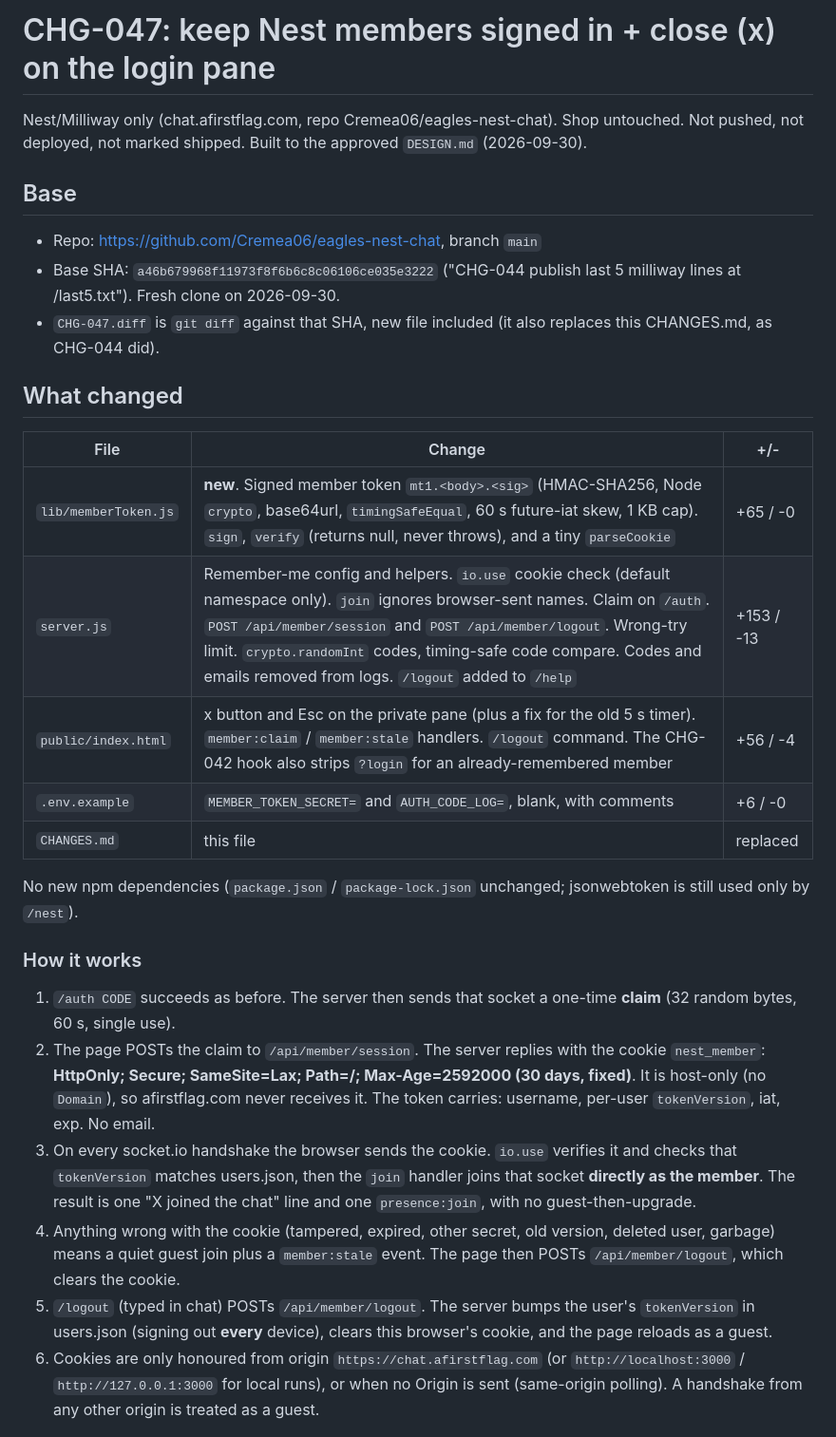
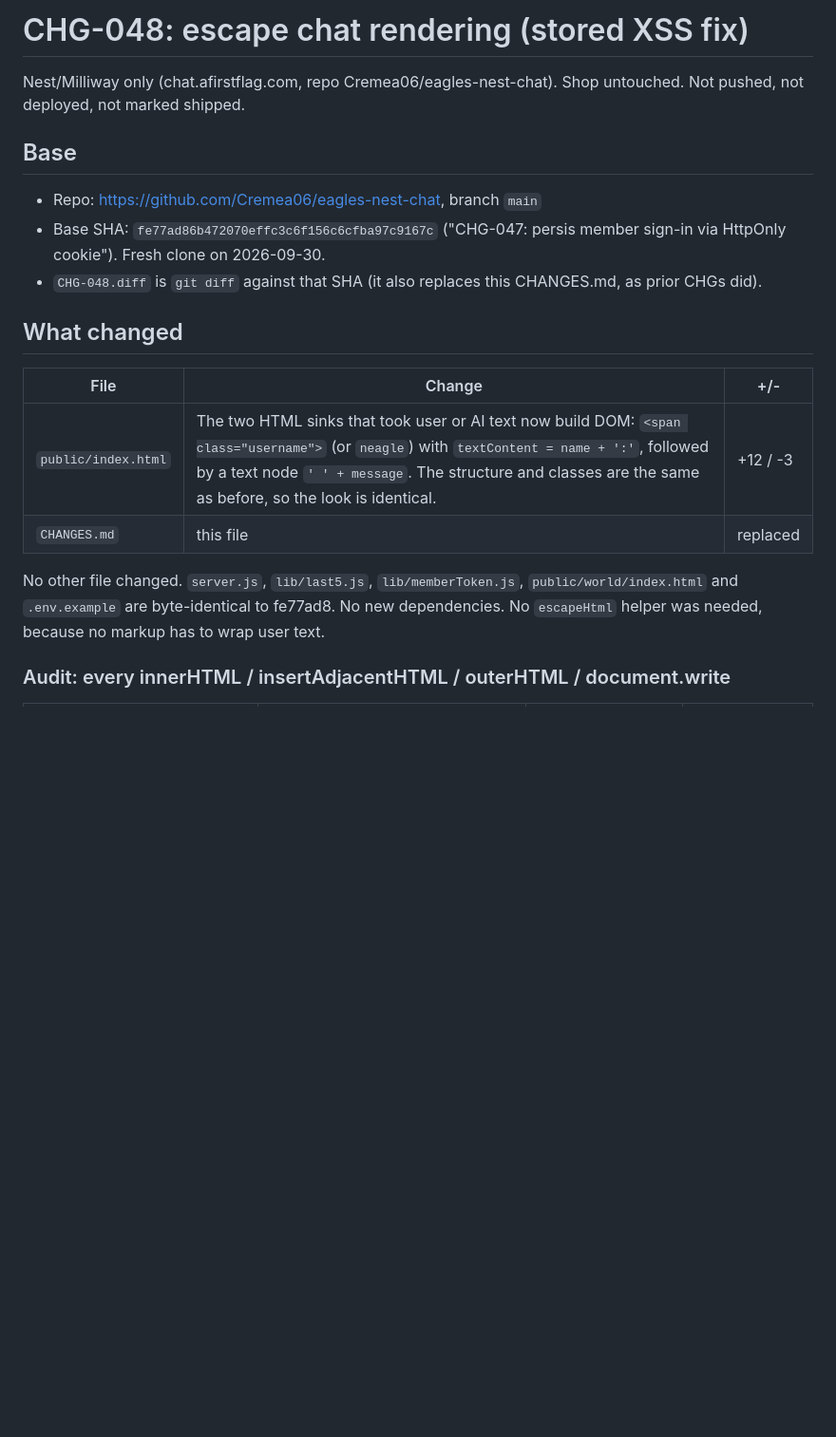
Before and after one commit to Cremea06/eagles-nest-chat, a Markdown page: CHANGES.md, the part around one of its changes. Shown at 95% size. Drawn GitHub-style; blank space fills up the shorter version.

```diff
--- a/CHANGES.md
+++ b/CHANGES.md
@@ -1,32 +1,22 @@
-# CHG-047: keep Nest members signed in + close (x) on the login pane
+# CHG-048: escape chat rendering (stored XSS fix)
 
 Nest/Milliway only (chat.afirstflag.com, repo Cremea06/eagles-nest-chat). Shop untouched.
-Not pushed, not deployed, not marked shipped. Built to the approved `DESIGN.md` (2026-09-30).
+Not pushed, not deployed, not marked shipped.
 
 ## Base
 
 - Repo: https://github.com/Cremea06/eagles-nest-chat, branch `main`
-- Base SHA: `a46b679968f11973f8f6b6c8c06106ce035e3222` ("CHG-044 publish last 5 milliway lines at /last5.txt"). Fresh clone on 2026-09-30.
-- `CHG-047.diff` is `git diff` against that SHA, new file included (it also replaces this CHANGES.md, as CHG-044 did).
+- Base SHA: `fe77ad86b472070effc3c6f156c6cfba97c9167c` ("CHG-047: persis member sign-in via HttpOnly cookie"). Fresh clone on 2026-09-30.
+- `CHG-048.diff` is `git diff` against that SHA (it also replaces this CHANGES.md, as prior CHGs did).
 
 ## What changed
 
 | File | Change | +/- |
 |---|---|---|
-| `lib/memberToken.js` | **new**. Signed member token `mt1.<body>.<sig>` (HMAC-SHA256, Node `crypto`, base64url, `timingSafeEqual`, 60 s future-iat skew, 1 KB cap). `sign`, `verify` (returns null, never throws), and a tiny `parseCookie` | +65 / -0 |
-| `server.js` | Remember-me config and helpers. `io.use` cookie check (default namespace only). `join` ignores browser-sent names. Claim on `/auth`. `POST /api/member/session` and `POST /api/member/logout`. Wrong-try limit. `crypto.randomInt` codes, timing-safe code compare. Codes and emails removed from logs. `/logout` added to `/help` | +153 / -13 |
-| `public/index.html` | x button and Esc on the private pane (plus a fix for the old 5 s timer). `member:claim` / `member:stale` handlers. `/logout` command. The CHG-042 hook also strips `?login` for an already-remembered member | +56 / -4 |
-| `.env.example` | `MEMBER_TOKEN_SECRET=` and `AUTH_CODE_LOG=`, blank, with comments | +6 / -0 |
+| `public/index.html` | The two HTML sinks that took user or AI text now build DOM: `<span class="username">` (or `neagle`) with `textContent = name + ':'`, followed by a text node `' ' + message`. The structure and classes are the same as before, so the look is identical. | +12 / -3 |
 | `CHANGES.md` | this file | replaced |
 
-No new npm dependencies (`package.json` / `package-lock.json` unchanged; jsonwebtoken is still used only by `/nest`).
+No other file changed. `server.js`, `lib/last5.js`, `lib/memberToken.js`, `public/world/index.html` and `.env.example` are byte-identical to fe77ad8. No new dependencies. No `escapeHtml` helper was needed, because no markup has to wrap user text.
 
-### How it works
-1. `/auth CODE` succeeds as before. The server then sends that socket a one-time **claim** (32 random bytes, 60 s, single use).
-2. The page POSTs the claim to `/api/member/session`. The server replies with the cookie `nest_member`: **HttpOnly; Secure; SameSite=Lax; Path=/; Max-Age=2592000 (30 days, fixed)**. It is host-only (no `Domain`), so afirstflag.com never receives it.
-   The token carries: username, per-user `tokenVersion`, iat, exp. No email.
-3. On every socket.io handshake the browser sends the cookie. `io.use` verifies it and checks that `tokenVersion` matches users.json, then the `join` handler joins that socket **directly as the member**. The result is one "X joined the chat" line and one `presence:join`, with no guest-then-upgrade.
-4. Anything wrong with the cookie (tampered, expired, other secret, old version, deleted user, garbage) means a quiet guest join plus a `member:stale` event. The page then POSTs `/api/member/logout`, which clears the cookie.
-5. `/logout` (typed in chat) POSTs `/api/member/logout`. The server bumps the user's `tokenVersion` in users.json (signing out **every** device), clears this browser's cookie, and the page reloads as a guest.
-6. Cookies are only honoured from origin `https://chat.afirstflag.com` (or `http://localhost:3000` / `http://127.0.0.1:3000` for local runs), or when no Origin is sent (same-origin polling). A handshake from any other origin is treated as a guest.
+### Audit: every innerHTML / insertAdjacentHTML / outerHTML / document.write
 
```
Also changed, not shown: other parts of CHANGES.md (+71 -85 lines).
